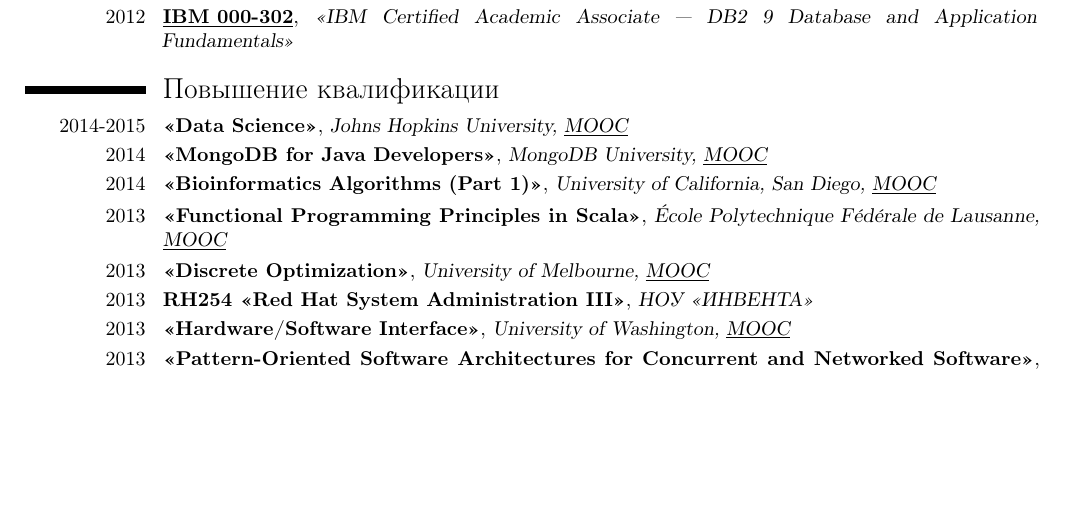
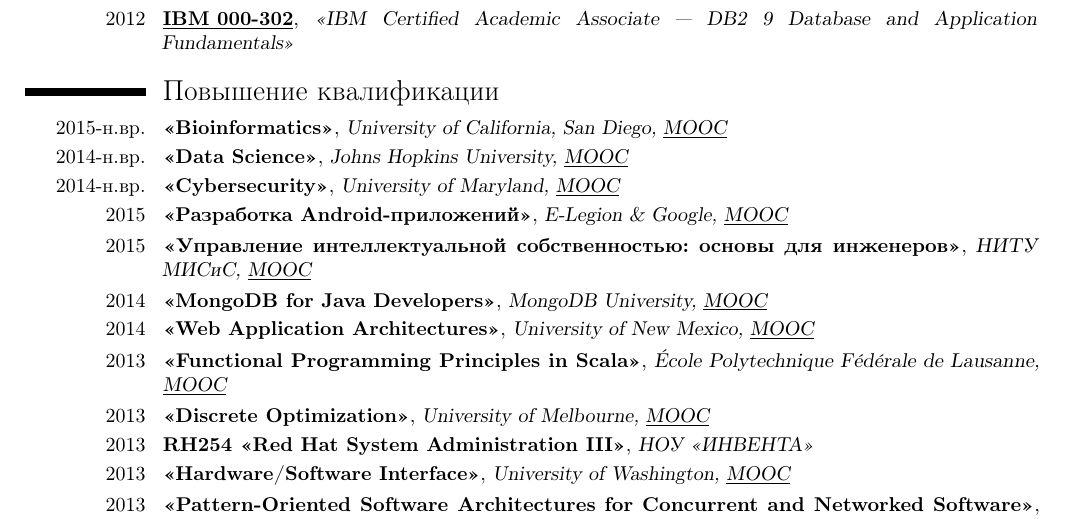
Before and after one commit to mitring/cv, a LaTeX CV (prudnikov_cv_ru_full.tex, which reads learn_ru.tex): part of page 3 of 4, cut so that both start at the same text, the shorter picture padded with empty space. Compiled offline with pdfLaTeX; a LaTeX package or settings file that is missing is left out.

Commit message:
Add study information

```diff
--- a/learn_ru.tex
+++ b/learn_ru.tex
@@ -1,7 +1,11 @@
 \section{Повышение квалификации}
-\cventry{2014-2015}{<<Data Science>>}{Johns Hopkins University, \href{https://www.coursera.org/specialization/jhudatascience/1}{\underline{MOOC}}}{}{}{}
+\cventry{2015-н.вр.}{<<Bioinformatics>>}{University of California, San Diego, \href{https://www.coursera.org/specializations/computational-biology}{\underline{MOOC}}}{}{}{}
+\cventry{2014-н.вр.}{<<Data Science>>}{Johns Hopkins University, \href{https://www.coursera.org/specializations/jhu-data-science}{\underline{MOOC}}}{}{}{}
+\cventry{2014-н.вр.}{<<Cybersecurity>>}{University of Maryland, \href{https://www.coursera.org/specializations/cyber-security}{\underline{MOOC}}}{}{}{}
+\cventry{2015}{<<Разработка Android-приложений>>}{E-Legion \& Google, \href{https://raw.github.com/mitring/cv/master/certs/android.pdf}{\underline{MOOC}}}{}{}{}
+\cventry{2015}{<<Управление интеллектуальной собственностью: основы для инженеров>>}{НИТУ МИСиС, \href{https://raw.github.com/mitring/cv/master/certs/intproperty.pdf}{\underline{MOOC}}}{}{}{}
 \cventry{2014}{<<MongoDB for Java Developers>>}{MongoDB University, \href{https://university.mongodb.com/courses}{\underline{MOOC}}}{}{}{}
-\cventry{2014}{<<Bioinformatics Algorithms (Part 1)>>}{University of California, San Diego, \href{https://www.coursera.org/course/bioinformatics}{\underline{MOOC}}}{}{}{}
+\cventry{2014}{<<Web Application Architectures>>}{University of New Mexico, \href{https://www.coursera.org/learn/web-app}{\underline{MOOC}}}{}{}{}
 \cventry{2013}{<<Functional Programming Principles in Scala>>}{École Polytechnique Fédérale de Lausanne, \href{https://www.coursera.org/course/progfun}{\underline{MOOC}}}{}{}{}
 \cventry{2013}{<<Discrete Optimization>>}{University of Melbourne, \href{https://www.coursera.org/course/optimization}{\underline{MOOC}}}{}{}{}
 \cventry{2013}{RH254 <<Red Hat System Administration III>>}{НОУ <<ИНВЕНТА>>}{}{}{}
```
Also changed, not shown: learn_en.tex (+6 -2 lines), certs/android.pdf (added), certs/bioinf_01.pdf, certs/bioinf_02.pdf (added), certs/db2_academic.pdf, certs/db2_associate.pdf, certs/ds/05_represearch.pdf (added), certs/ds/06_statinference.pdf (added), certs/ds/07_regmods.pdf (added), certs/intproperty.pdf (added), certs/security/01_usablesec.pdf (added), certs/security/02_softsec.pdf (added), certs/security/03_crypto.pdf (added), certs/webapps.pdf (added).
